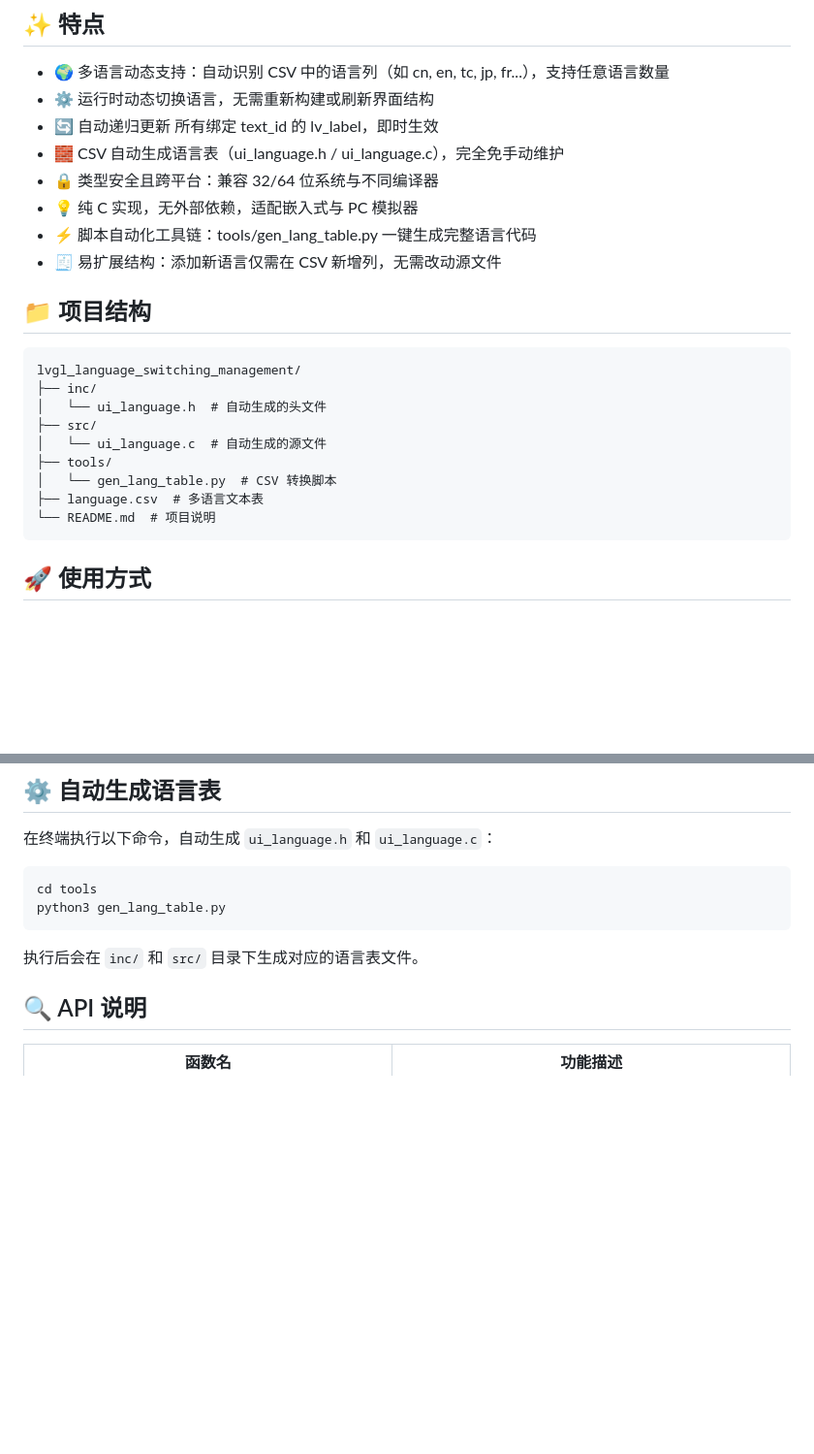
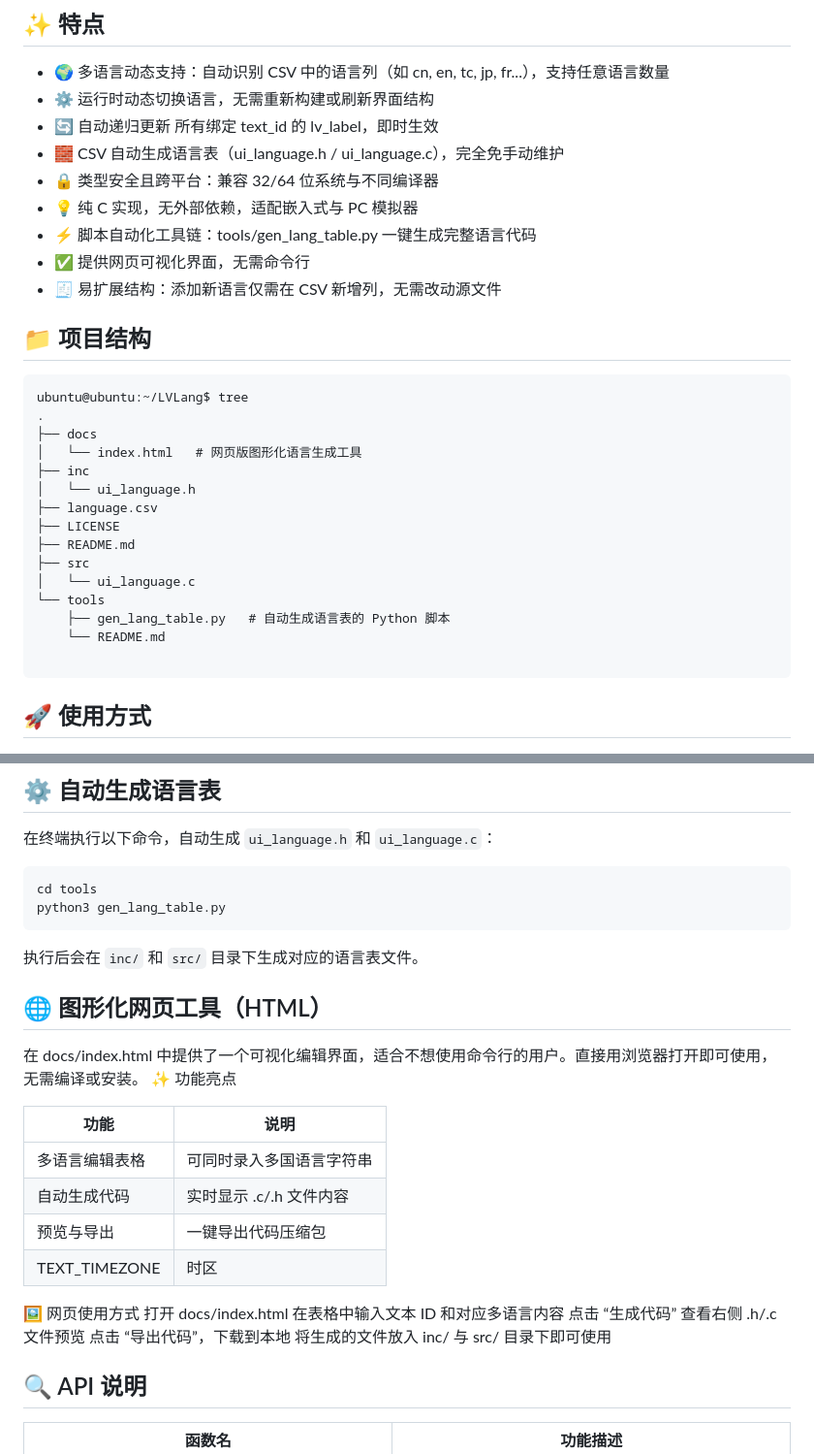
Before and after one commit to daijiale1396/LVLANG, a Markdown page: README.md, 2 parts joined by grey strips. Shown: that part at 97% size. GitHub-like rendering; blank space fills up the shorter version.

````diff
--- a/README.md
+++ b/README.md
@@ -11,20 +11,27 @@
 - 🔒 类型安全且跨平台：兼容 32/64 位系统与不同编译器
 - 💡 纯 C 实现，无外部依赖，适配嵌入式与 PC 模拟器
 - ⚡ 脚本自动化工具链：tools/gen_lang_table.py 一键生成完整语言代码
+- ✅ 提供网页可视化界面，无需命令行
 - 🧾 易扩展结构：添加新语言仅需在 CSV 新增列，无需改动源文件
 
 
 ## 📁 项目结构
 ```
-lvgl_language_switching_management/
-├── inc/
-│   └── ui_language.h  # 自动生成的头文件
-├── src/
-│   └── ui_language.c  # 自动生成的源文件
-├── tools/
-│   └── gen_lang_table.py  # CSV 转换脚本
-├── language.csv  # 多语言文本表
-└── README.md  # 项目说明
+ubuntu@ubuntu:~/LVLang$ tree
+.
+├── docs
+│   └── index.html   # 网页版图形化语言生成工具
+├── inc
+│   └── ui_language.h
+├── language.csv
+├── LICENSE
+├── README.md
+├── src
+│   └── ui_language.c
+└── tools
+    ├── gen_lang_table.py   # 自动生成语言表的 Python 脚本
+    └── README.md
+
 ```
 
 
@@ -65,6 +72,24 @@ python3 gen_lang_table.py
 
 执行后会在 `inc/` 和 `src/` 目录下生成对应的语言表文件。
 
+##  🌐 图形化网页工具（HTML）
+在 docs/index.html 中提供了一个可视化编辑界面，适合不想使用命令行的用户。直接用浏览器打开即可使用，无需编译或安装。
+✨ 功能亮点
+
+| 功能           | 说明
+|---------------|-------|
+| 多语言编辑表格    | 可同时录入多国语言字符串  |
+| 自动生成代码     | 实时显示 .c/.h 文件内容  |
+| 预览与导出  | 一键导出代码压缩包  |
+| TEXT_TIMEZONE | 时区  |
+
+🖼️ 网页使用方式
+打开 docs/index.html
+在表格中输入文本 ID 和对应多语言内容
+点击 “生成代码”
+查看右侧 .h/.c 文件预览
+点击 “导出代码”，下载到本地
+将生成的文件放入 inc/ 与 src/ 目录下即可使用
 
 ## 🔍 API 说明
 
````
